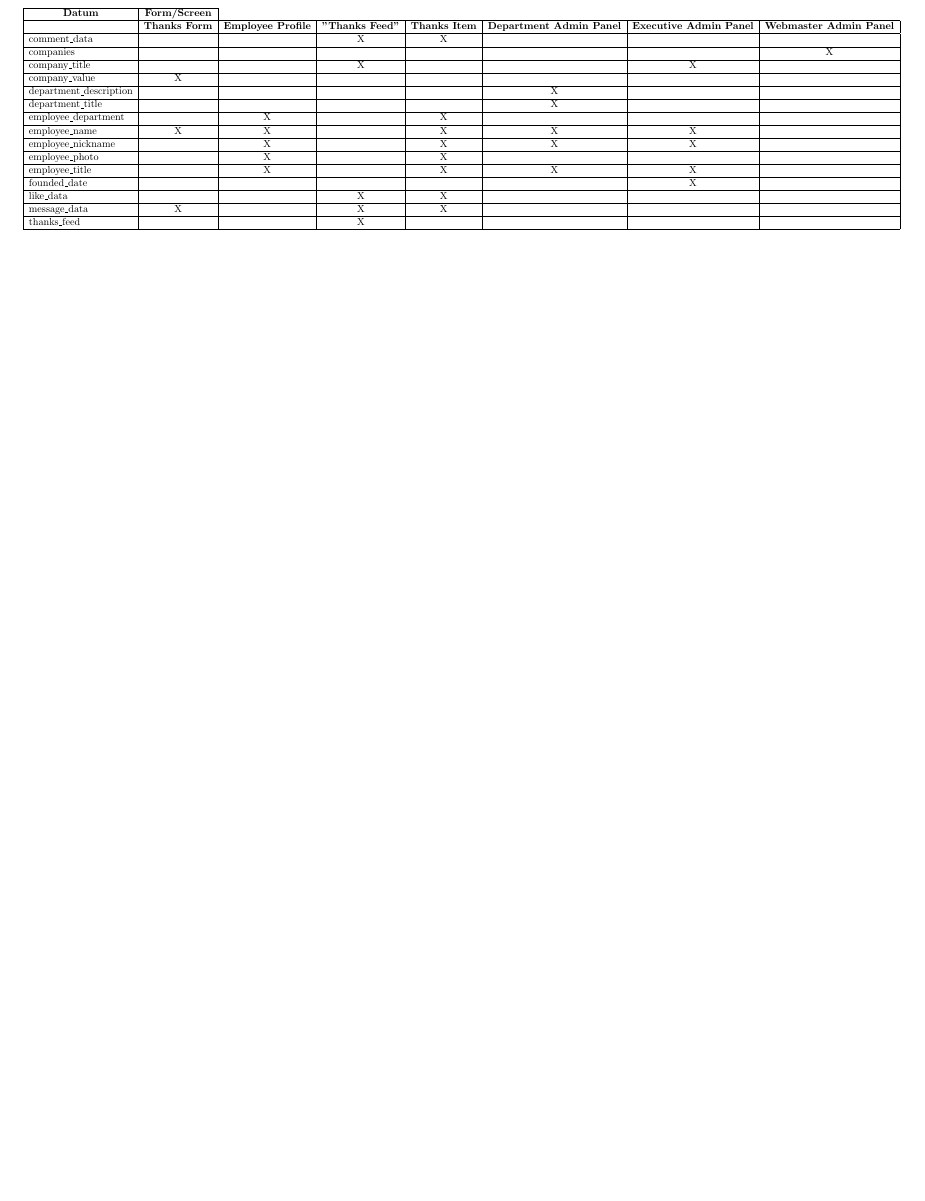
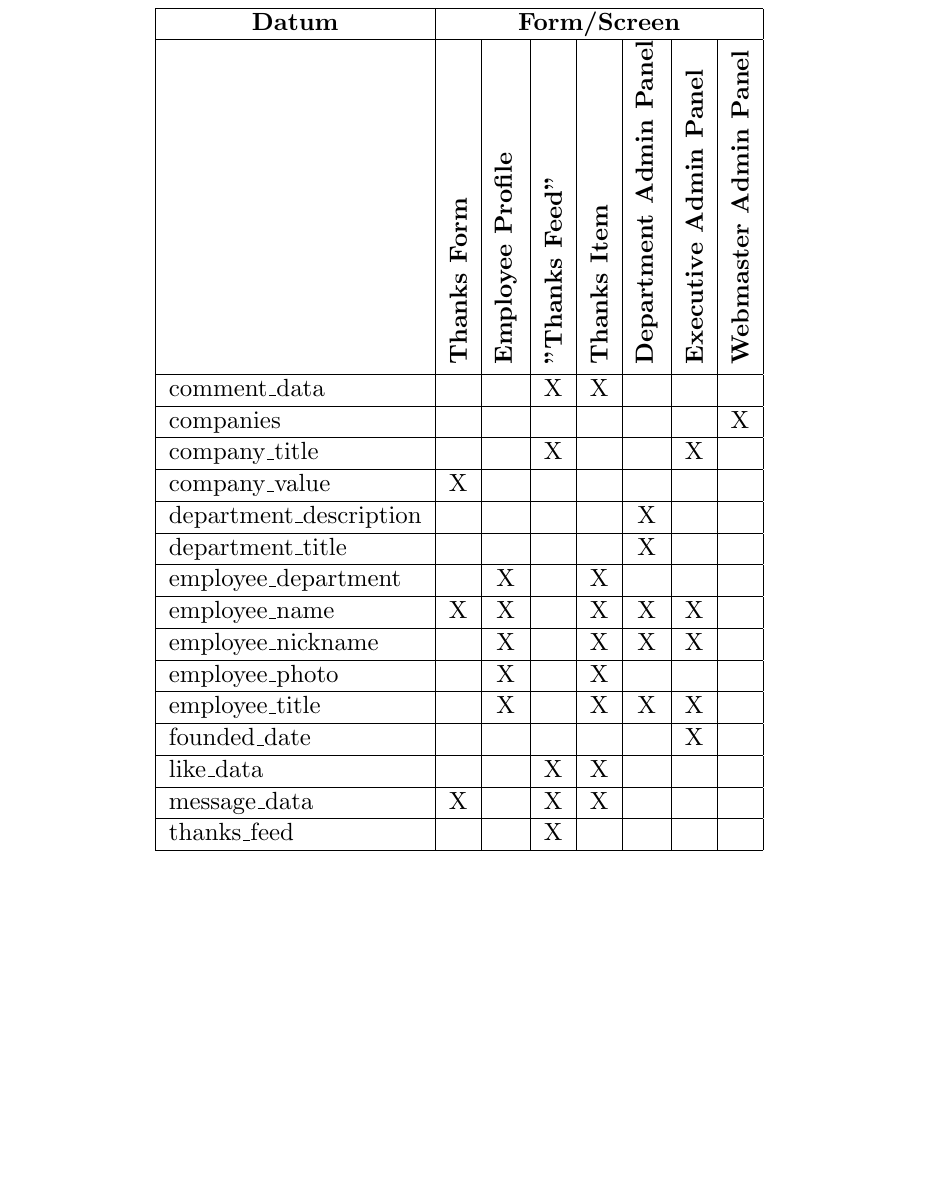
Before and after one commit to ebramanti/cmsi486, a LaTeX document (database-project.tex): part of page 9 of 22, cut so that both start at the same text. Compiled offline with pdfLaTeX.

Commit message:
Fix cross-reference table

```diff
--- a/database-project.tex
+++ b/database-project.tex
@@ -2,12 +2,14 @@
 \usepackage{blindtext}
 \usepackage[margin=1in]{geometry}
 \usepackage{graphicx}
+\usepackage{booktabs}
 \usepackage{verbatim}
 \title{Thanks Corporation Database Project\\CMSI 486 Enterprise Project\\Fall 2014}
 \author{Edward Bramanti}
 \date{This project designs and implements a database for an employee recognition system for companies to use internally.}
 
 \providecommand\phantomsection{}
+\newcommand*\rot{\rotatebox{90}}
 
 
 \renewcommand\thechapter{\Roman{chapter}}
@@ -151,11 +153,18 @@ thanks\_feed                         & List of all Thanks in a corporation
 \section{Cross-Reference Table}
 \begin{table}[h]
 \centering
-\resizebox{\textwidth}{!}{%
+\resizebox{.7\textwidth}{!}{%
 \begin{tabular}{|l|c|cccccc}
-\cline{1-2}
-\multicolumn{1}{|c|}{\textbf{Datum}} & \textbf{Form/Screen} &                                       &                                    &                                  &                                             &                                            &                                            \\ \hline
-\multicolumn{1}{|c|}{\textbf{}}      & \textbf{Thanks Form} & \multicolumn{1}{c|}{\textbf{Employee Profile}} & \multicolumn{1}{c|}{\textbf{"Thanks Feed"}} & \multicolumn{1}{c|}{\textbf{Thanks Item}} & \multicolumn{1}{c|}{\textbf{Department Admin Panel}} & \multicolumn{1}{c|}{\textbf{Executive Admin Panel}} & \multicolumn{1}{c|}{\textbf{Webmaster Admin Panel}} \\ \hline
+\hline
+\multicolumn{1}{|c|}{\textbf{Datum}} & \multicolumn{7}{c|}{\textbf{Form/Screen}}\\ \hline
+\multicolumn{1}{|c|}{}                                     &
+\multicolumn{1}{|c|}{\rot{\textbf{Thanks Form}}}           &
+\multicolumn{1}{c|}{\rot{\textbf{Employee Profile}}}       &
+\multicolumn{1}{c|}{\rot{\textbf{"Thanks Feed"}}}          &
+\multicolumn{1}{c|}{\rot{\textbf{Thanks Item}}}            &
+\multicolumn{1}{c|}{\rot{\textbf{Department Admin Panel}}} &
+\multicolumn{1}{c|}{\rot{\textbf{Executive Admin Panel}}}  &
+\multicolumn{1}{c|}{\rot{\textbf{Webmaster Admin Panel}}} \\ \hline
 comment\_data                        &             & \multicolumn{1}{c|}{}                 & \multicolumn{1}{c|}{X}             & \multicolumn{1}{c|}{X}           & \multicolumn{1}{c|}{}                       & \multicolumn{1}{c|}{}                      & \multicolumn{1}{c|}{}                      \\ \hline
 companies                            &             & \multicolumn{1}{c|}{}                 & \multicolumn{1}{c|}{}              & \multicolumn{1}{c|}{}            & \multicolumn{1}{c|}{}                       & \multicolumn{1}{c|}{}                      & \multicolumn{1}{c|}{X}                     \\ \hline
 company\_title                       &             & \multicolumn{1}{c|}{}                 & \multicolumn{1}{c|}{X}             & \multicolumn{1}{c|}{}            & \multicolumn{1}{c|}{}                       & \multicolumn{1}{c|}{X}                     & \multicolumn{1}{c|}{}                      \\ \hline
```
